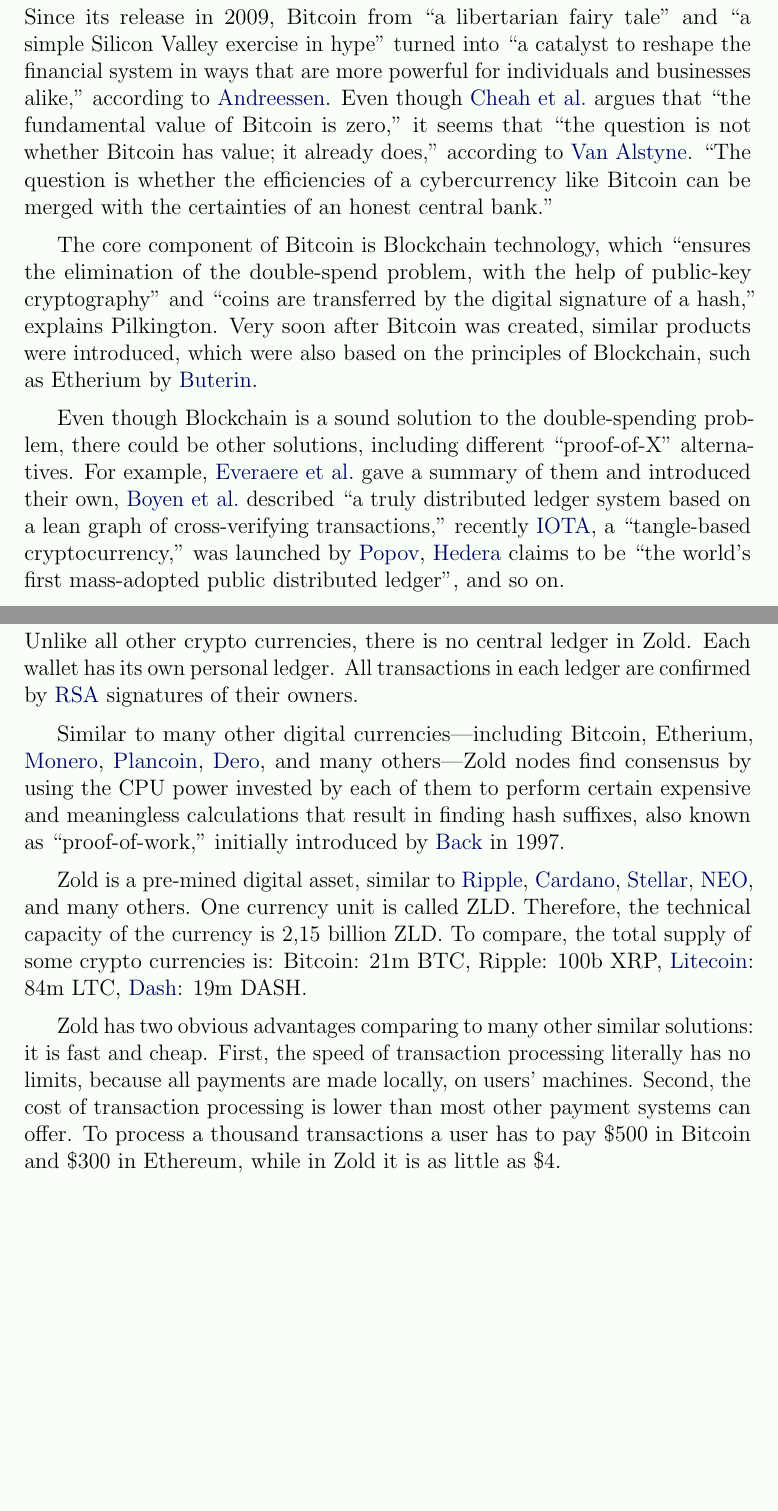
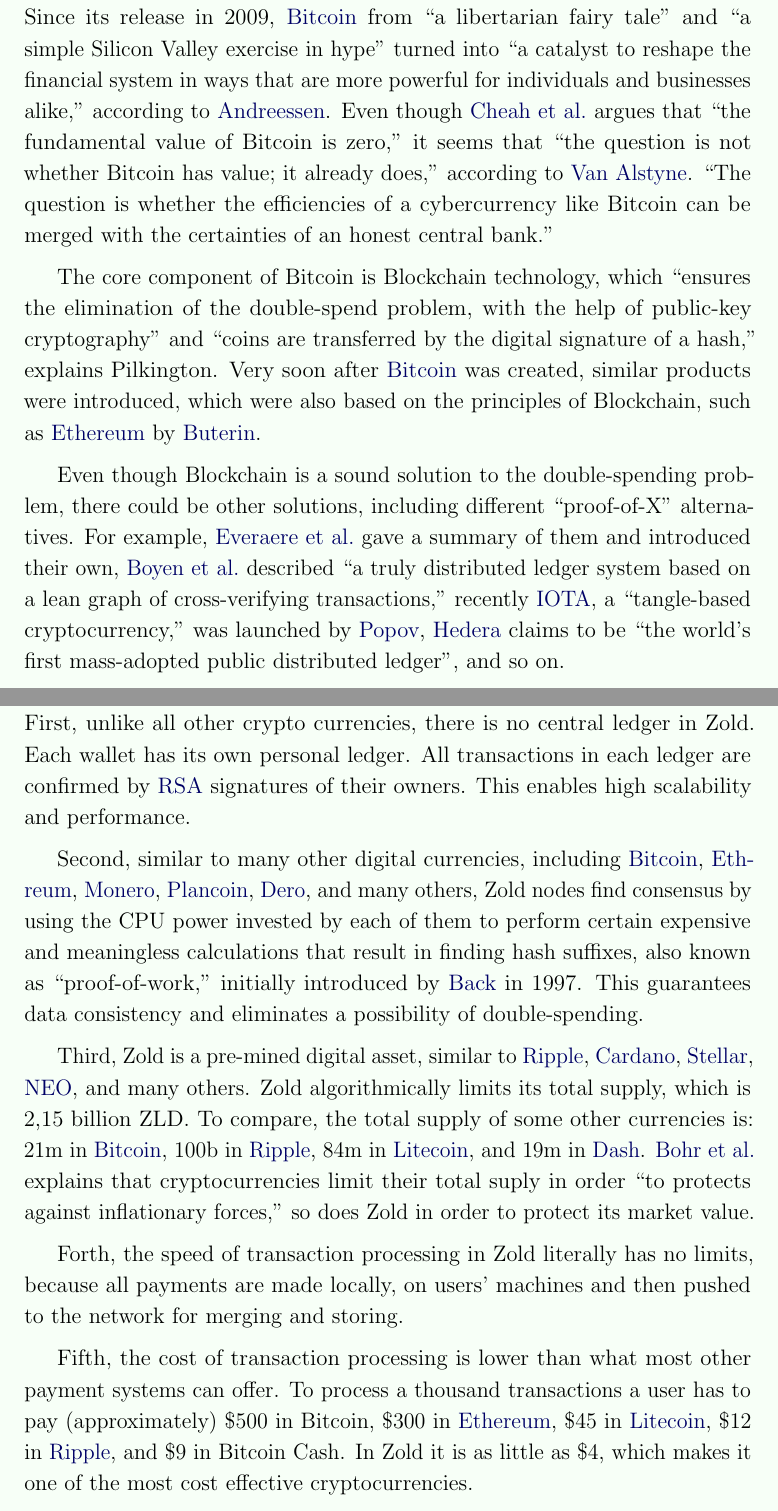
Before and after one commit to zold-io/papers, a LaTeX document (tex/green-paper.tex): two parts of pages 2 and 4 of 4, joined at a grey line, cut so that both start at the same text, the shorter picture padded with empty space. Compiled offline with pdfLaTeX.

Commit message:
#34 more

```diff
--- a/tex/green-paper.tex
+++ b/tex/green-paper.tex
@@ -3,6 +3,8 @@
 \usepackage[american]{babel}
 \usepackage{bookmark}
 \usepackage{microtype}
+\usepackage{setspace}
+  \setstretch{1.15}
 \usepackage[style=authoryear,sorting=nyt,backend=biber,
   hyperref=true,abbreviate=true,
   maxcitenames=1,maxbibnames=1]{biblatex}
@@ -53,7 +55,7 @@
 
 \section*{The Market}
 
-Since its release in 2009, Bitcoin from
+Since its release in 2009, \href{https://bitcoin.org/}{Bitcoin} from
 ``a libertarian fairy tale'' and ``a simple Silicon Valley exercise in hype''
 turned into ``a catalyst to reshape the financial system in ways that are more
 powerful for individuals and businesses alike,'' according to \citea{andreessen2014}.
@@ -69,9 +71,9 @@
 of public-key cryptography'' and ``coins are transferred by the
 digital signature of a hash,''
 explains \citea{pilkington2016}.
-Very soon after Bitcoin was created, similar products were introduced,
+Very soon after \href{https://bitcoin.org/}{Bitcoin} was created, similar products were introduced,
 which were also based on the principles of Blockchain, such as
-Etherium by \citea{buterin2013}.
+\href{https://ethereum.org/}{Ethereum} by \citea{buterin2013}.
 
 Even though Blockchain is a sound solution to the double-spending
 problem, there could be other solutions,
@@ -127,37 +130,49 @@
 
 \section*{The Features}
 
-Unlike all other crypto currencies, there is no central ledger in Zold.
+First, unlike all other crypto currencies, there is no central ledger in Zold.
 Each wallet has its own personal ledger.
 All transactions in each ledger are confirmed by
 \href{https://en.wikipedia.org/wiki/RSA_(cryptosystem)}{RSA} signatures of their owners.
+This enables high scalability and performance.
 
-Similar to many other digital currencies---including
-Bitcoin, Etherium, \href{https://getmonero.org/}{Monero},
-\href{https://plancoin.co/}{Plancoin}, \href{https://dero.io/}{Dero},
-and many others---Zold nodes find consensus by using the CPU power invested
+Second, similar to many other digital currencies, including
+\href{https://bitcoin.org/}{Bit\-coin},
+\href{https://ethereum.org/}{Eth-reum},
+\href{https://getmonero.org/}{Mone\-ro},
+\href{https://plancoin.co/}{Plancoin},
+\href{https://dero.io/}{Dero},
+and many others, Zold nodes find consensus by using the CPU power invested
 by each of them to perform certain expensive and meaningless calculations
 that result in finding hash suffixes, also known as ``proof-of-work,''
 initially introduced by \citea{back1997} in \citeyear{back1997}.
+This guarantees data consistency and eliminates a possibility of double-spending.
 
-Zold is a pre-mined digital asset, similar to
+Third, Zold is a pre-mined digital asset, similar to
 \href{https://ripple.com/}{Ripple},
 \href{https://www.cardano.org/en/home/}{Cardano},
 \href{https://www.stellar.org/}{Stellar},
 \href{https://neo.org/}{NEO}, and many others.
-One currency unit is called ZLD.
-Therefore, the technical capacity of the currency is 2,15 billion ZLD.
-To compare, the total supply of some crypto currencies is:
-Bitcoin: 21m BTC, Ripple: 100b XRP,
-\href{https://litecoin.org/}{Litecoin}: 84m LTC,
-\href{https://www.dash.org/}{Dash}: 19m DASH.
+Zold algorithmically limits its total supply, which is 2,15 billion ZLD.
+To compare, the total supply of some other currencies is:
+21m in \href{https://bitcoin.org/}{Bitcoin},
+100b in \href{https://ripple.com/}{Ripple},
+84m in \href{https://litecoin.org/}{Litecoin},
+and
+19m in \href{https://www.dash.org/}{Dash}.
+\citea{bohr2014} explains that cryptocurrencies limit their
+total suply in order ``to protects against inflationary forces,''
+so does Zold in order to protect its market value.
 
-Zold has two obvious advantages comparing to many other
-similar solutions: it is fast and cheap. First, the speed of transaction processing
+Forth, the speed of transaction processing in Zold
 literally has no limits, because all payments are made locally, on users'
-machines. Second, the cost of transaction processing
-is lower than most other payment systems can offer. To process
-a thousand transactions a user has to pay \$500 in Bitcoin and \$300 in Ethereum,
-while in Zold it is as little as \$4.
+machines and then pushed to the network for merging and storing.
+
+Fifth, the cost of transaction processing
+is lower than what most other payment systems can offer. To process
+a thousand transactions a user has to pay (approximately) \$500 in Bitcoin, \$300 in \href{https://ethereum.org/}{Ethereum},
+\$45 in \href{https://litecoin.org/}{Litecoin}, \$12 in \href{https://ripple.com/}{Ripple}, and \$9 in Bitcoin Cash.
+In Zold it is as little as \$4, which makes it one of the most cost effective
+cryptocurrencies.
 
 \end{document}
```
Also changed, not shown: tex/wp.tex (+3 -3 lines), tex/green-paper.tex (7 more changed lines).
